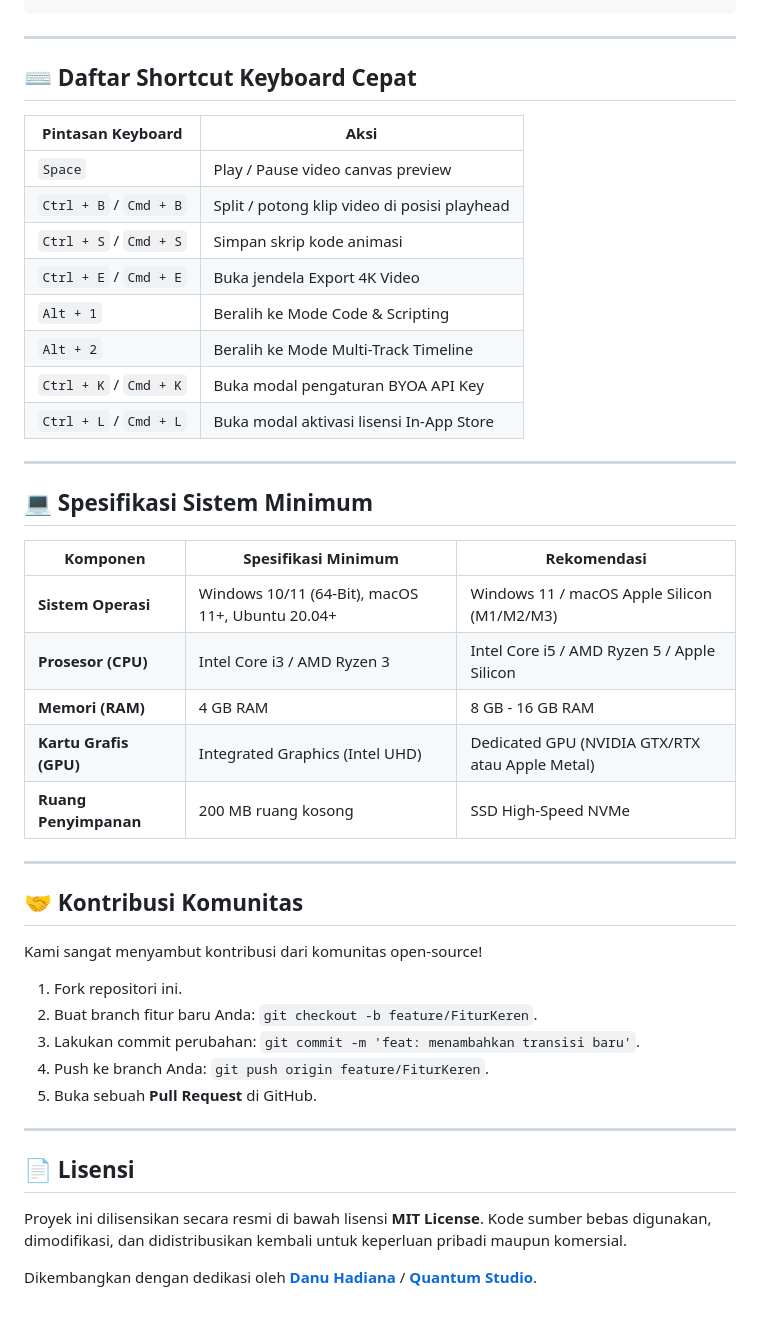
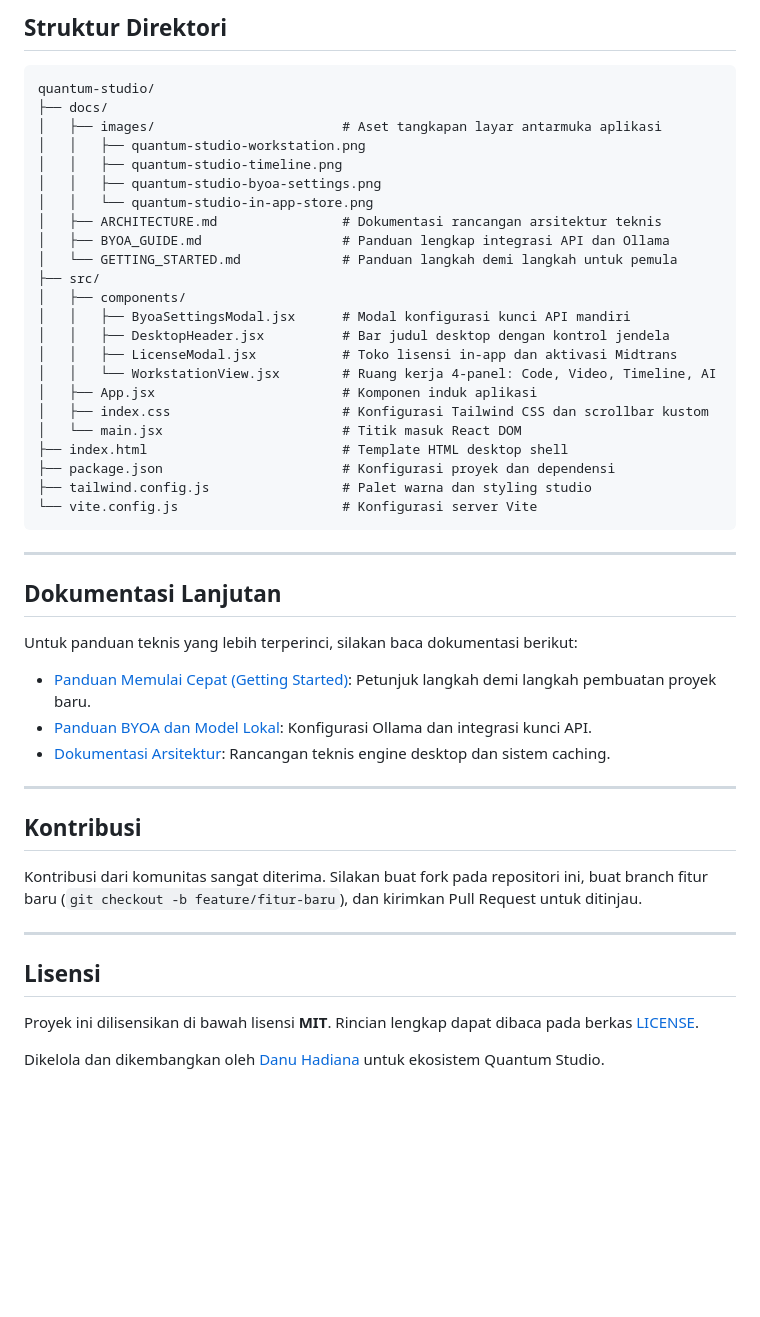
Before and after one commit to Danuhadiana/quantum-studio, a Markdown page: README.md, the part around one of its changes. Drawn GitHub-style; blank space fills up the shorter version.

````diff
--- a/README.md
+++ b/README.md
@@ -162,47 +171,50 @@ npm run preview
+## Struktur Direktori
+
+```text
+quantum-studio/
+├── docs/
+│   ├── images/                        # Aset tangkapan layar antarmuka aplikasi
+│   │   ├── quantum-studio-workstation.png
+│   │   ├── quantum-studio-timeline.png
+│   │   ├── quantum-studio-byoa-settings.png
+│   │   └── quantum-studio-in-app-store.png
+│   ├── ARCHITECTURE.md                # Dokumentasi rancangan arsitektur teknis
+│   ├── BYOA_GUIDE.md                  # Panduan lengkap integrasi API dan Ollama
+│   └── GETTING_STARTED.md             # Panduan langkah demi langkah untuk pemula
+├── src/
+│   ├── components/
+│   │   ├── ByoaSettingsModal.jsx      # Modal konfigurasi kunci API mandiri
+│   │   ├── DesktopHeader.jsx          # Bar judul desktop dengan kontrol jendela
+│   │   ├── LicenseModal.jsx           # Toko lisensi in-app dan aktivasi Midtrans
+│   │   └── WorkstationView.jsx        # Ruang kerja 4-panel: Code, Video, Timeline, AI
+│   ├── App.jsx                        # Komponen induk aplikasi
+│   ├── index.css                      # Konfigurasi Tailwind CSS dan scrollbar kustom
+│   └── main.jsx                       # Titik masuk React DOM
+├── index.html                         # Template HTML desktop shell
+├── package.json                       # Konfigurasi proyek dan dependensi
+├── tailwind.config.js                 # Palet warna dan styling studio
+└── vite.config.js                     # Konfigurasi server Vite
 ```
 
 ---
 
-## ⌨️ Daftar Shortcut Keyboard Cepat
+## Dokumentasi Lanjutan
 
-| Pintasan Keyboard | Aksi |
-|---|---|
-| `Space` | Play / Pause video canvas preview |
-| `Ctrl + B` / `Cmd + B` | Split / potong klip video di posisi playhead |
-| `Ctrl + S` / `Cmd + S` | Simpan skrip kode animasi |
-| `Ctrl + E` / `Cmd + E` | Buka jendela Export 4K Video |
-| `Alt + 1` | Beralih ke Mode Code & Scripting |
-| `Alt + 2` | Beralih ke Mode Multi-Track Timeline |
-| `Ctrl + K` / `Cmd + K` | Buka modal pengaturan BYOA API Key |
-| `Ctrl + L` / `Cmd + L` | Buka modal aktivasi lisensi In-App Store |
+Untuk panduan teknis yang lebih terperinci, silakan baca dokumentasi berikut:
+* [Panduan Memulai Cepat (Getting Started)](docs/GETTING_STARTED.md): Petunjuk langkah demi langkah pembuatan proyek baru.
+* [Panduan BYOA dan Model Lokal](docs/BYOA_GUIDE.md): Konfigurasi Ollama dan integrasi kunci API.
+* [Dokumentasi Arsitektur](docs/ARCHITECTURE.md): Rancangan teknis engine desktop dan sistem caching.
 
 ---
 
-## 💻 Spesifikasi Sistem Minimum
+## Kontribusi
 
-| Komponen | Spesifikasi Minimum | Rekomendasi |
-|---|---|---|
-| **Sistem Operasi** | Windows 10/11 (64-Bit), macOS 11+, Ubuntu 20.04+ | Windows 11 / macOS Apple Silicon (M1/M2/M3) |
-| **Prosesor (CPU)** | Intel Core i3 / AMD Ryzen 3 | Intel Core i5 / AMD Ryzen 5 / Apple Silicon |
-| **Memori (RAM)** | 4 GB RAM | 8 GB - 16 GB RAM |
-| **Kartu Grafis (GPU)** | Integrated Graphics (Intel UHD) | Dedicated GPU (NVIDIA GTX/RTX atau Apple Metal) |
-| **Ruang Penyimpanan** | 200 MB ruang kosong | SSD High-Speed NVMe |
+Kontribusi dari komunitas sangat diterima. Silakan buat fork pada repositori ini, buat branch fitur baru (`git checkout -b feature/fitur-baru`), dan kirimkan Pull Request untuk ditinjau.
 
 ---
 
-## 🤝 Kontribusi Komunitas
+## Lisensi
 
-Kami sangat menyambut kontribusi dari komunitas open-source!
-1. Fork repositori ini.
-2. Buat branch fitur baru Anda: `git checkout -b feature/FiturKeren`.
-3. Lakukan commit perubahan: `git commit -m 'feat: menambahkan transisi baru'`.
-4. Push ke branch Anda: `git push origin feature/FiturKeren`.
-5. Buka sebuah **Pull Request** di GitHub.
+Proyek ini dilisensikan di bawah lisensi **MIT**. Rincian lengkap dapat dibaca pada berkas [LICENSE](LICENSE).
 
----
-
-## 📄 Lisensi
-
-Proyek ini dilisensikan secara resmi di bawah lisensi **MIT License**. Kode sumber bebas digunakan, dimodifikasi, dan didistribusikan kembali untuk keperluan pribadi maupun komersial.
-
-Dikembangkan dengan dedikasi oleh **[Danu Hadiana](https://github.com/Danuhadiana)** / **[Quantum Studio](https://quantum-cloud.pages.dev)**.
+Dikelola dan dikembangkan oleh [Danu Hadiana](https://github.com/Danuhadiana) untuk ekosistem Quantum Studio.
````
Also changed, not shown: other parts of README.md (+121 -112 lines), docs/ARCHITECTURE.md (added, +93 -0 lines), docs/BYOA_GUIDE.md (added, +96 -0 lines), docs/GETTING_STARTED.md (added, +115 -0 lines), docs/images/quantum-studio-byoa-settings.png (added), 5 other files.
